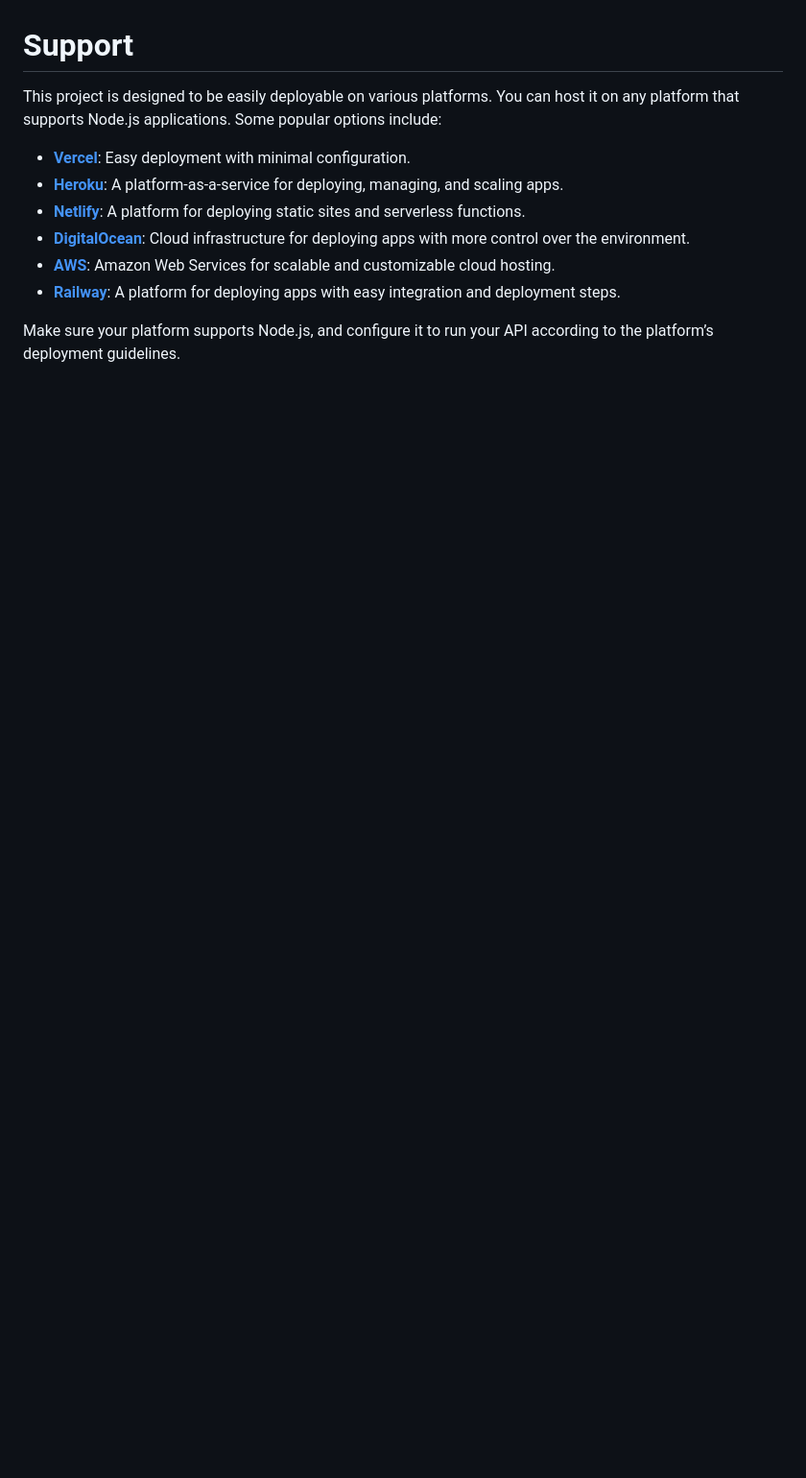
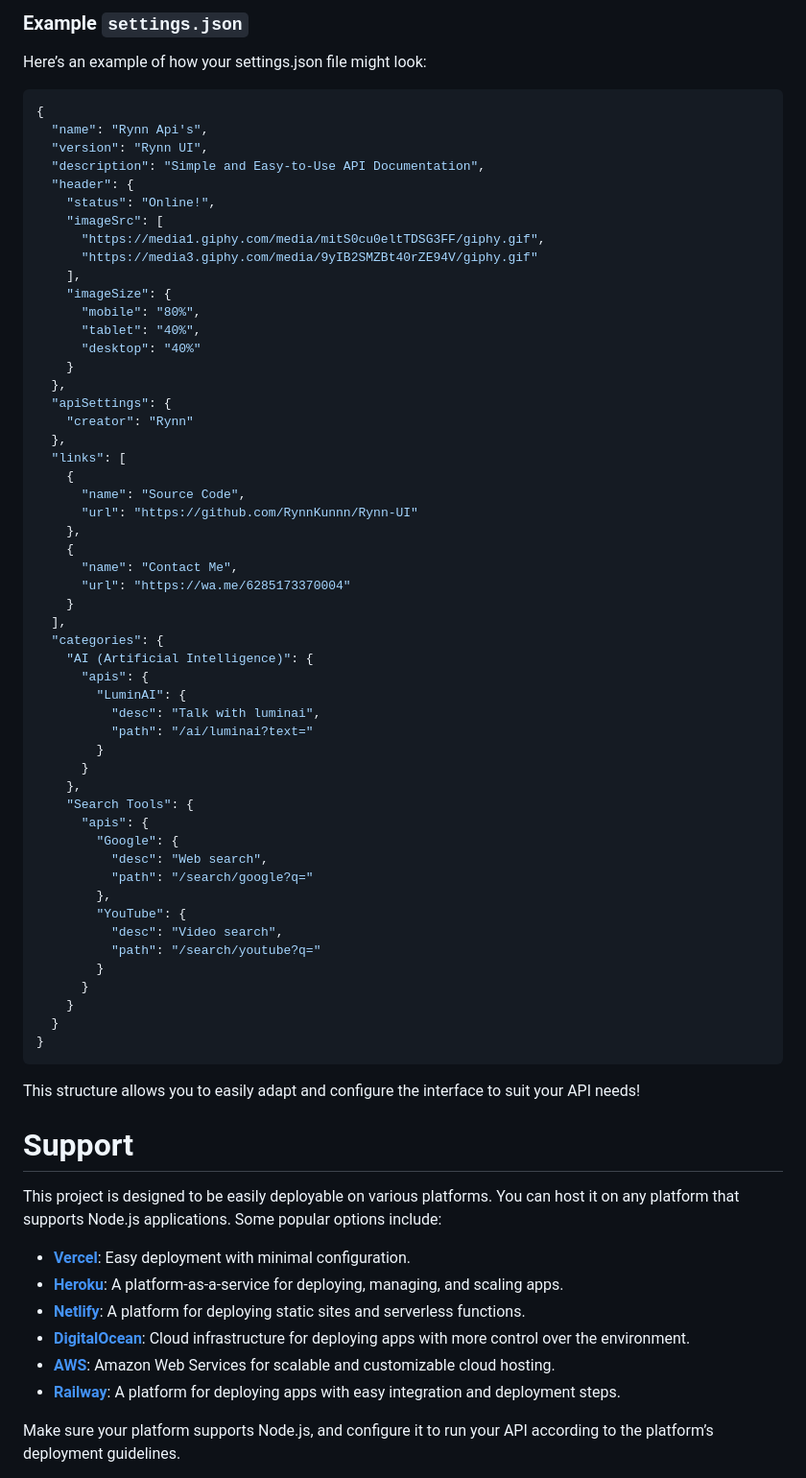
Before and after one commit to agung-mk/Rynn-UI, a Markdown page: README.md, the part around one of its changes. Shown at 96% size. GitHub-like rendering; blank space fills up the shorter version.

````diff
--- a/README.md
+++ b/README.md
@@ -94,3 +80,62 @@ You can easily customize the UI by editing the `settings.json` file. The followi
+### Example `settings.json`
+
+Here’s an example of how your settings.json file might look:
+```json
+{
+  "name": "Rynn Api's",
+  "version": "Rynn UI",
+  "description": "Simple and Easy-to-Use API Documentation",
+  "header": {
+    "status": "Online!",
+    "imageSrc": [
+      "https://media1.giphy.com/media/mitS0cu0eltTDSG3FF/giphy.gif",
+      "https://media3.giphy.com/media/9yIB2SMZBt40rZE94V/giphy.gif"
+    ],
+    "imageSize": {
+      "mobile": "80%",
+      "tablet": "40%",
+      "desktop": "40%"
+    }
+  },
+  "apiSettings": {
+    "creator": "Rynn"
+  },
+  "links": [
+    {
+      "name": "Source Code",
+      "url": "https://github.com/RynnKunnn/Rynn-UI"
+    },
+    {
+      "name": "Contact Me",
+      "url": "https://wa.me/6285173370004"
+    }
+  ],
+  "categories": {
+    "AI (Artificial Intelligence)": {
+      "apis": {
+        "LuminAI": {
+          "desc": "Talk with luminai",
+          "path": "/ai/luminai?text="
+        }
+      }
+    },
+    "Search Tools": {
+      "apis": {
+        "Google": {
+          "desc": "Web search",
+          "path": "/search/google?q="
+        },
+        "YouTube": {
+          "desc": "Video search",
+          "path": "/search/youtube?q="
+        }
+      }
+    }
+  }
+}
+```
+This structure allows you to easily adapt and configure the interface to suit your API needs!
+
 # Support
 
 This project is designed to be easily deployable on various platforms. You can host it on any platform that supports Node.js applications. Some popular options include:
````
Also changed, not shown: other parts of README.md (+37 -51 lines).
